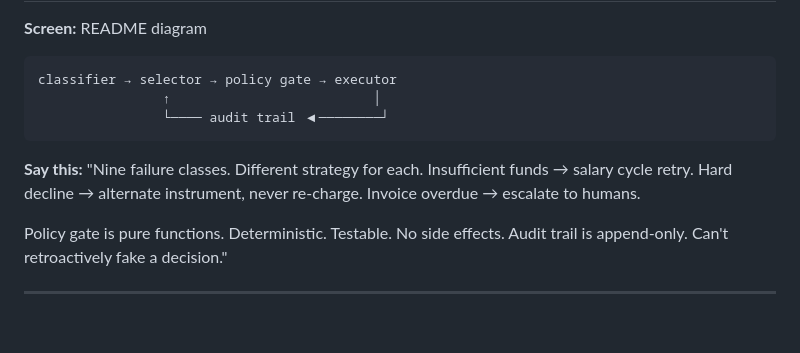
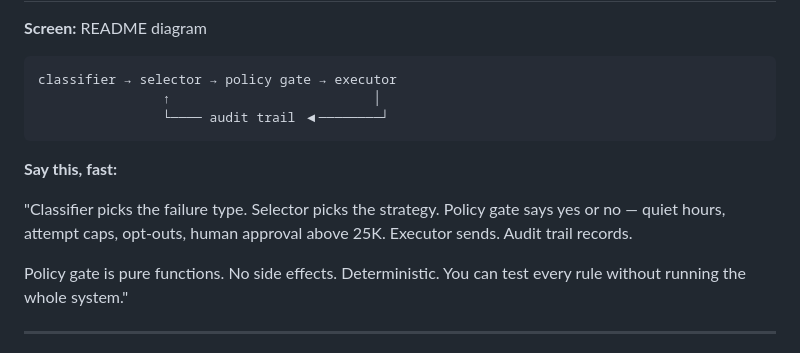
Before and after one commit to hemv-857/rzp-recovery-agent, a Markdown page: DEMO_STORYBOARD.md, the part around one of its changes. Rendered like a GitHub page; blank space fills up the shorter version.

Commit message:
docs: rewrite demo storyboard — sharper narrative, add Vulcan roadmap section

````diff
--- a/DEMO_STORYBOARD.md
+++ b/DEMO_STORYBOARD.md
@@ -79,12 +87,14 @@ classifier → selector → policy gate → executor
                 └──── audit trail ◀────────┘
 ```
 
-**Say this:** "Nine failure classes. Different strategy for each.
-Insufficient funds → salary cycle retry. Hard decline → alternate
-instrument, never re-charge. Invoice overdue → escalate to humans.
+**Say this, fast:**
 
-Policy gate is pure functions. Deterministic. Testable. No side effects.
-Audit trail is append-only. Can't retroactively fake a decision."
+"Classifier picks the failure type. Selector picks the strategy.
+Policy gate says yes or no — quiet hours, attempt caps, opt-outs,
+human approval above 25K. Executor sends. Audit trail records.
+
+Policy gate is pure functions. No side effects. Deterministic.
+You can test every rule without running the whole system."
 
 ---
 
````
Also changed, not shown: other parts of DEMO_STORYBOARD.md (+137 -108 lines).
